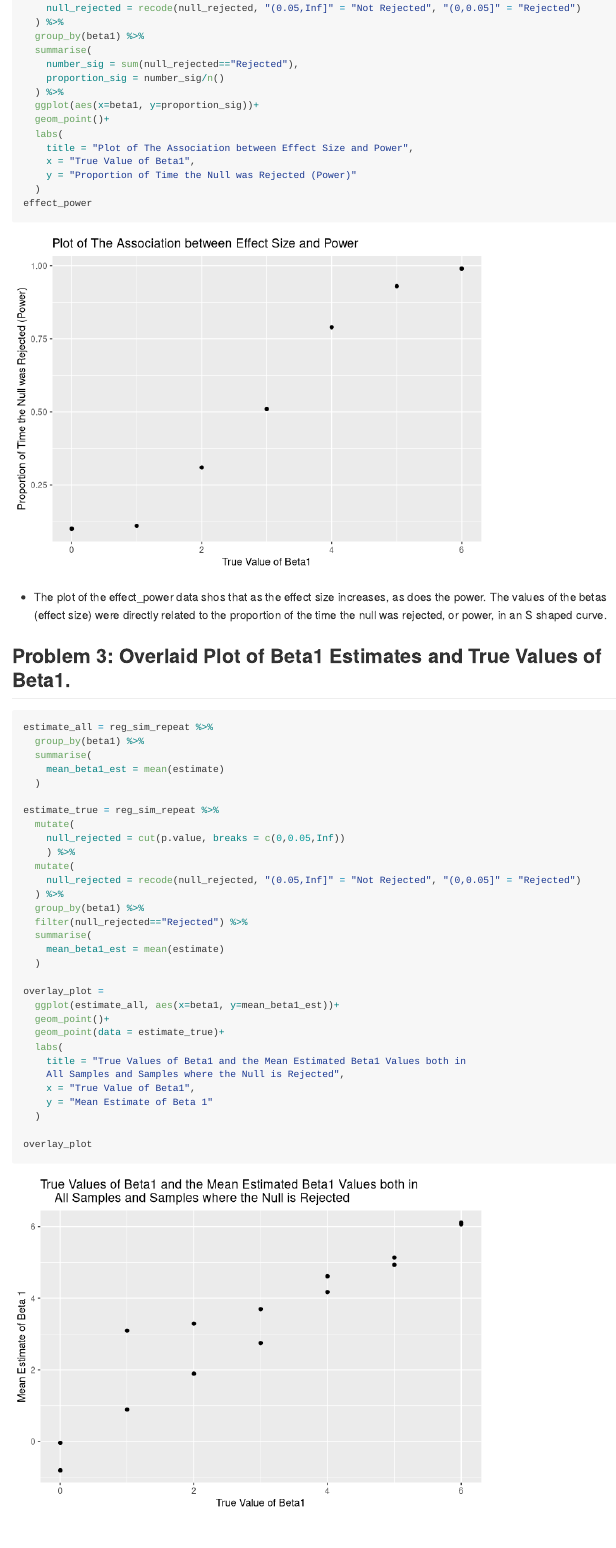
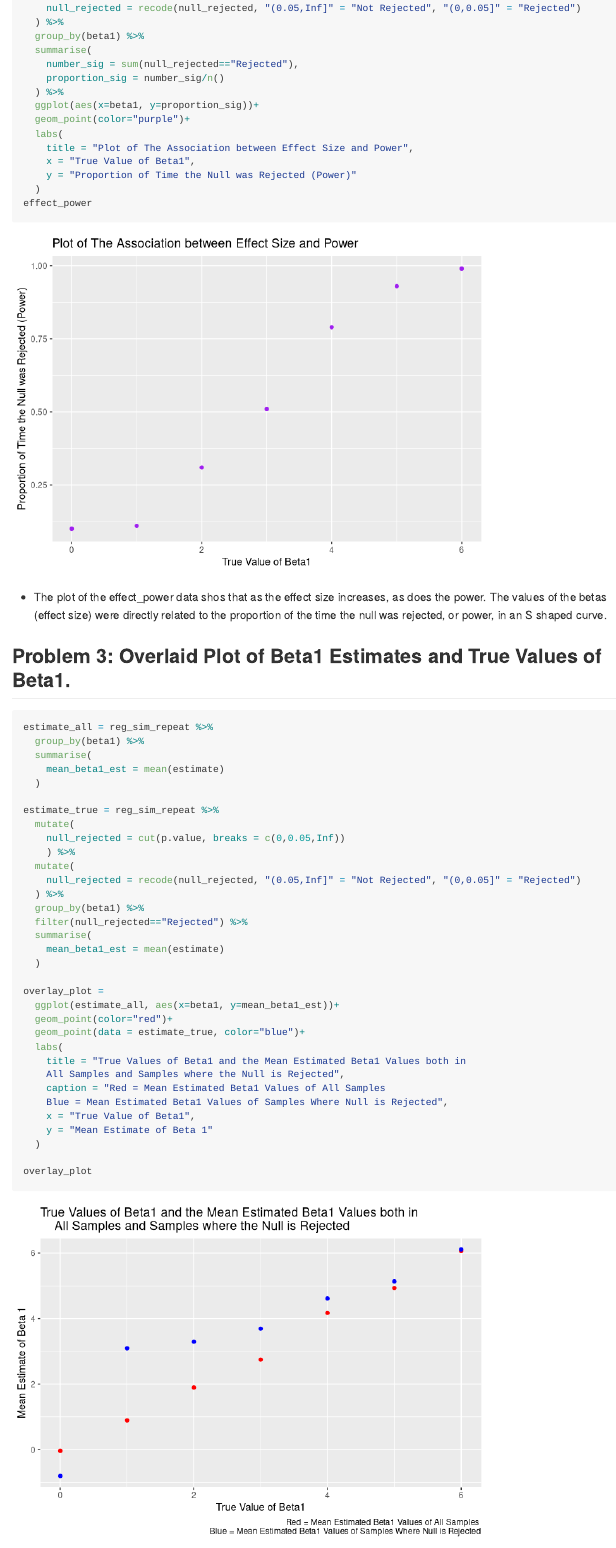
Before and after one commit to mrc2229/p8105_hw5_mrc2229, an R Markdown document (p8105_hw5_mrc2229.Rmd): the page in a window 1100 px wide, from 4630 px down. Rendered offline with R 4.5, knitr and Pandoc, with nearby package versions.

Commit message:
That ended up being easier than I thought. Also added a color to previous plot.

```diff
--- a/p8105_hw5_mrc2229.Rmd
+++ b/p8105_hw5_mrc2229.Rmd
@@ -144,7 +144,7 @@ effect_power = reg_sim_repeat %>%
     proportion_sig = number_sig/n()
   ) %>%
   ggplot(aes(x=beta1, y=proportion_sig))+
-  geom_point()+
+  geom_point(color="purple")+
   labs(
     title = "Plot of The Association between Effect Size and Power",
     x = "True Value of Beta1",
@@ -179,11 +179,13 @@ estimate_true = reg_sim_repeat %>%
 
 overlay_plot =
   ggplot(estimate_all, aes(x=beta1, y=mean_beta1_est))+
-  geom_point()+
-  geom_point(data = estimate_true)+
+  geom_point(color="red")+
+  geom_point(data = estimate_true, color="blue")+
   labs(
     title = "True Values of Beta1 and the Mean Estimated Beta1 Values both in
     All Samples and Samples where the Null is Rejected",
+    caption = "Red = Mean Estimated Beta1 Values of All Samples
+    Blue = Mean Estimated Beta1 Values of Samples Where Null is Rejected",
     x = "True Value of Beta1",
     y = "Mean Estimate of Beta 1"
   )
```
